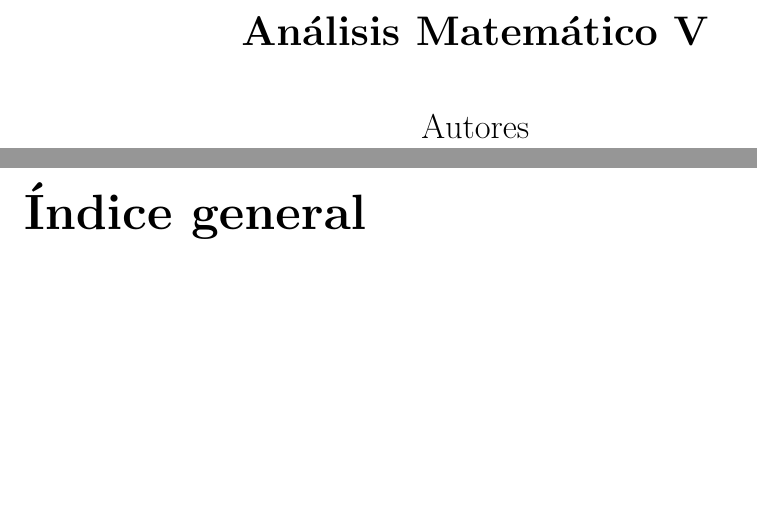
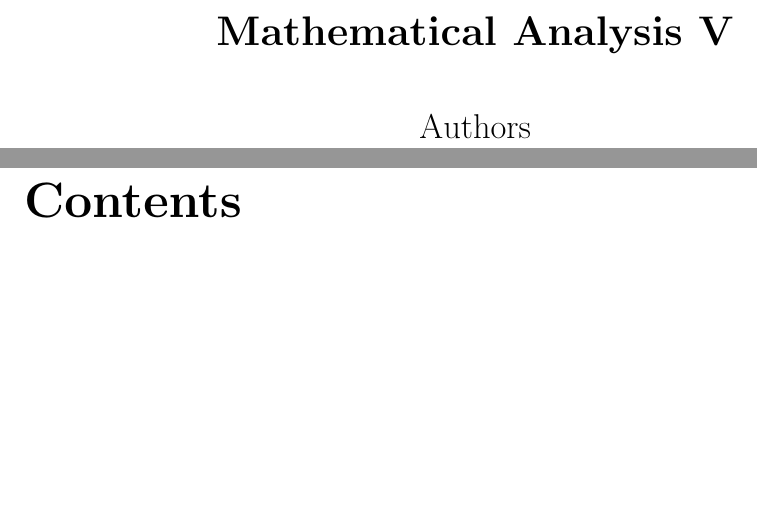
Before and after one commit to nekko51/colaboracion_alumni, a LaTeX document (report/report.tex, which reads report/my_style.sty): two parts of pages 1 and 2 of 2, joined at a grey line, cut at the place of the change. Compiled offline with LaTeX, dvips and Ghostscript.

Commit message:
# report - renamed title to english # my_style - deleted babel[spanish]

```diff
--- a/report/my_style.sty
+++ b/report/my_style.sty
@@ -30,7 +30,6 @@
 \usepackage{thmtools}
 \usepackage{empheq}
 \usepackage{float}
-\usepackage[spanish]{babel}
 \usepackage{booktabs}
 \usepackage{subcaption}
 \usepackage[a4paper]{geometry}
--- a/report/report.tex
+++ b/report/report.tex
@@ -5,9 +5,9 @@
 \vspace*{3cm}
 \thispagestyle{empty}
 \begin{center}
-    {\huge \textbf{Análisis Matemático V}}\\
+    {\huge \textbf{Mathematical Analysis V}}\\
     \vspace*{1cm}
-    {\LARGE Autores}
+    {\LARGE Authors}
 
     % \vspace*{.5cm}
 
```
Also changed, not shown: report/report.pdf, report/report.tex (1 more changed lines).
